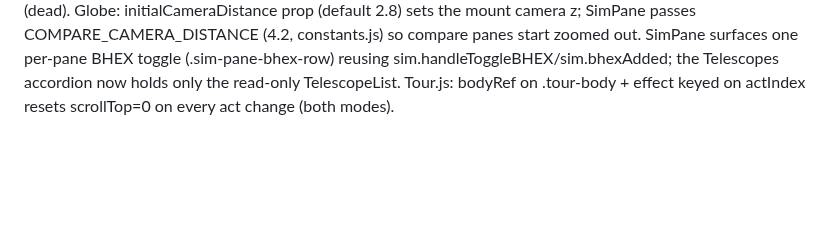
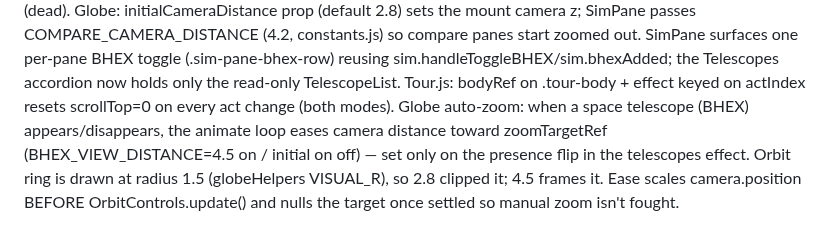
Before and after one commit to ilanbenamaro-cyber/astrophysics-applet, a Markdown page: .workflows/_knowledge/codebase.md, the part around the change. Rendered like a GitHub page; blank space fills up the shorter version.

Commit message:
docs: note Globe BHEX auto-zoom in codebase knowledge
Co-Authored-By: Claude Fable 5 <noreply@anthropic.com>

```diff
--- a/.workflows/_knowledge/codebase.md
+++ b/.workflows/_knowledge/codebase.md
@@ -504,3 +504,9 @@ GitHub Pages from `main` branch root. Push to `main` = live within ~60 seconds.
   sim.handleToggleBHEX/sim.bhexAdded; the Telescopes accordion now holds only the
   read-only TelescopeList. Tour.js: bodyRef on .tour-body + effect keyed on actIndex
   resets scrollTop=0 on every act change (both modes).
+  Globe auto-zoom: when a space telescope (BHEX) appears/disappears, the animate loop
+  eases camera distance toward zoomTargetRef (BHEX_VIEW_DISTANCE=4.5 on / initial on
+  off) — set only on the presence flip in the telescopes effect. Orbit ring is drawn
+  at radius 1.5 (globeHelpers VISUAL_R), so 2.8 clipped it; 4.5 frames it. Ease scales
+  camera.position BEFORE OrbitControls.update() and nulls the target once settled so
+  manual zoom isn't fought.
```
